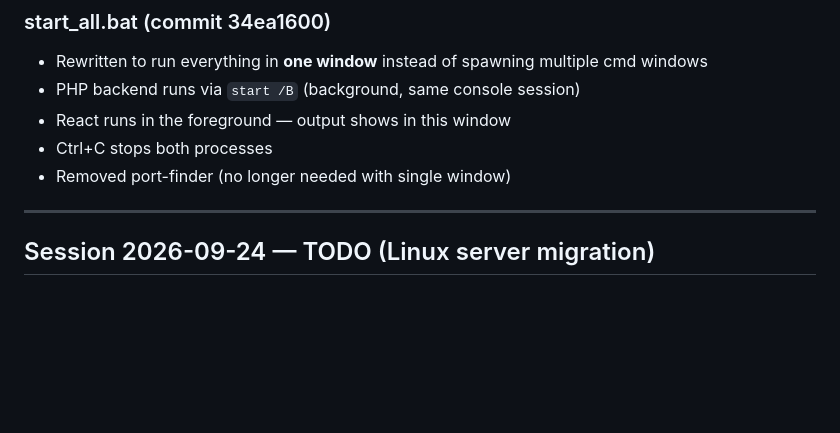
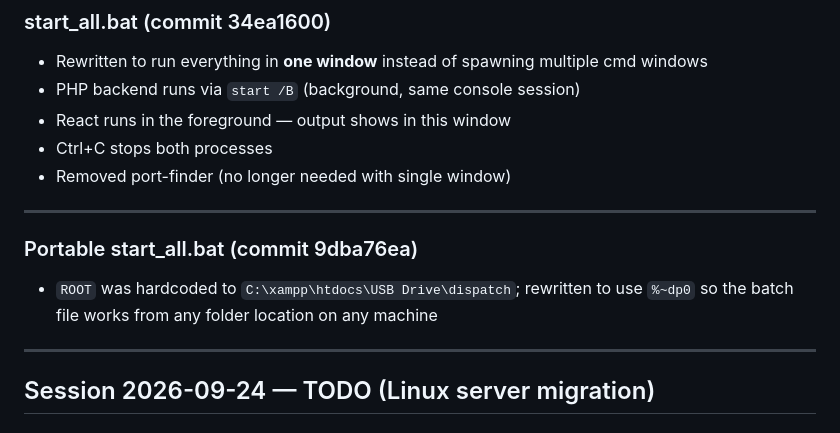
Before and after one commit to BonganiMlotshwa/dispatch-system, a Markdown page: PROGRESS.md, the part around the change. Drawn GitHub-style; blank space fills up the shorter version.

Commit message:
docs: update PROGRESS.md — portable start_all.bat fix
Co-Authored-By: Claude Sonnet 4.6 <noreply@anthropic.com>

```diff
--- a/PROGRESS.md
+++ b/PROGRESS.md
@@ -62,6 +62,11 @@
 - React runs in the foreground — output shows in this window
 - Ctrl+C stops both processes
 - Removed port-finder (no longer needed with single window)
+
+---
+
+### Portable start_all.bat (commit 9dba76ea)
+- `ROOT` was hardcoded to `C:\xampp\htdocs\USB Drive\dispatch`; rewritten to use `%~dp0` so the batch file works from any folder location on any machine
 
 ---
 
```
